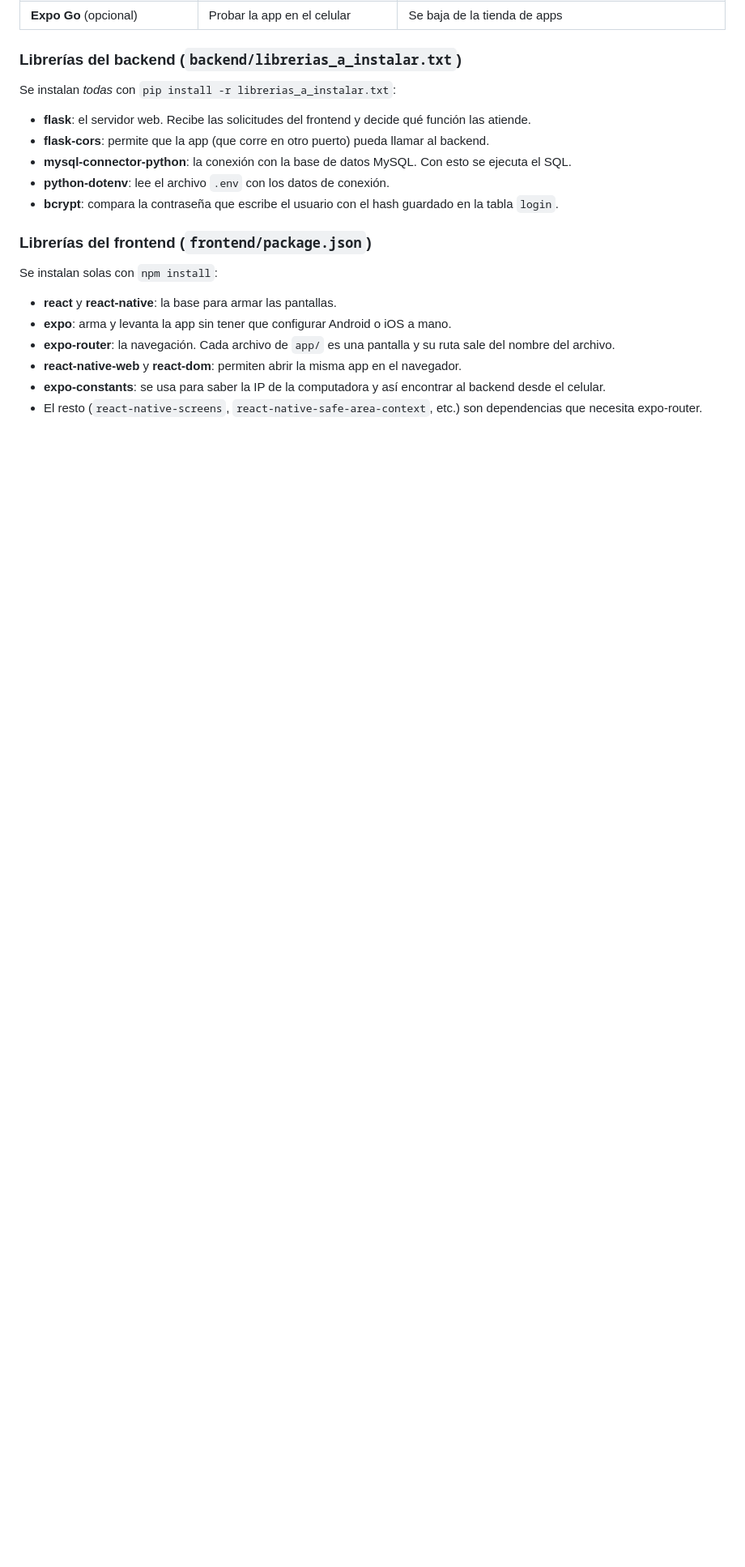
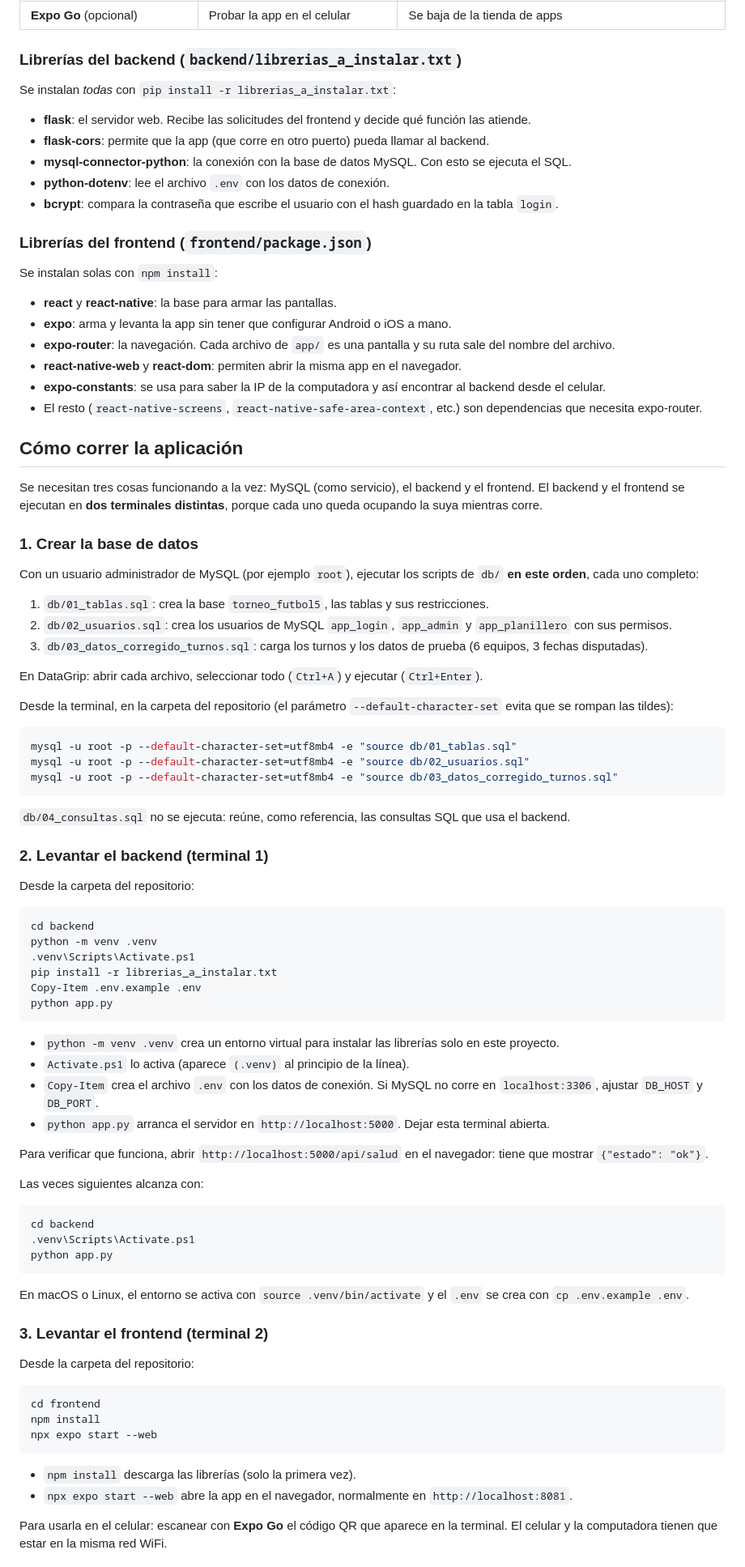
Before and after one commit to jjjoaco13/obligatorio-bases, a Markdown page: README.md, the part around one of its changes. Shown at 81% size. GitHub-like rendering; blank space fills up the shorter version.

Commit message:
readme actualizado

````diff
--- a/README.md
+++ b/README.md
@@ -32,3 +32,76 @@ Se instalan solas con `npm install`:
 - **react-native-web** y **react-dom**: permiten abrir la misma app en el navegador.
 - **expo-constants**: se usa para saber la IP de la computadora y así encontrar al backend desde el celular.
 - El resto (`react-native-screens`, `react-native-safe-area-context`, etc.) son dependencias que necesita expo-router.
+
+## Cómo correr la aplicación
+
+Se necesitan tres cosas funcionando a la vez: MySQL (como servicio), el backend y el frontend. El backend y el
+frontend se ejecutan en **dos terminales distintas**, porque cada uno queda ocupando la suya mientras corre.
+
+### 1. Crear la base de datos
+
+Con un usuario administrador de MySQL (por ejemplo `root`), ejecutar los scripts de `db/` **en este orden**,
+cada uno completo:
+
+1. `db/01_tablas.sql`: crea la base `torneo_futbol5`, las tablas y sus restricciones.
+2. `db/02_usuarios.sql`: crea los usuarios de MySQL `app_login`, `app_admin` y `app_planillero` con sus permisos.
+3. `db/03_datos_corregido_turnos.sql`: carga los turnos y los datos de prueba (6 equipos, 3 fechas disputadas).
+
+En DataGrip: abrir cada archivo, seleccionar todo (`Ctrl+A`) y ejecutar (`Ctrl+Enter`).
+
+Desde la terminal, en la carpeta del repositorio (el parámetro `--default-character-set` evita que se rompan las tildes):
+
+```powershell
+mysql -u root -p --default-character-set=utf8mb4 -e "source db/01_tablas.sql"
+mysql -u root -p --default-character-set=utf8mb4 -e "source db/02_usuarios.sql"
+mysql -u root -p --default-character-set=utf8mb4 -e "source db/03_datos_corregido_turnos.sql"
+```
+
+`db/04_consultas.sql` no se ejecuta: reúne, como referencia, las consultas SQL que usa el backend.
+
+### 2. Levantar el backend (terminal 1)
+
+Desde la carpeta del repositorio:
+
+```powershell
+cd backend
+python -m venv .venv
+.venv\Scripts\Activate.ps1
+pip install -r librerias_a_instalar.txt
+Copy-Item .env.example .env
+python app.py
+```
+
+- `python -m venv .venv` crea un entorno virtual para instalar las librerías solo en este proyecto.
+- `Activate.ps1` lo activa (aparece `(.venv)` al principio de la línea).
+- `Copy-Item` crea el archivo `.env` con los datos de conexión. Si MySQL no corre en `localhost:3306`, ajustar `DB_HOST` y `DB_PORT`.
+- `python app.py` arranca el servidor en `http://localhost:5000`. Dejar esta terminal abierta.
+
+Para verificar que funciona, abrir `http://localhost:5000/api/salud` en el navegador: tiene que mostrar `{"estado": "ok"}`.
+
+Las veces siguientes alcanza con:
+
+```powershell
+cd backend
+.venv\Scripts\Activate.ps1
+python app.py
+```
+
+En macOS o Linux, el entorno se activa con `source .venv/bin/activate` y el `.env` se crea con `cp .env.example .env`.
+
+### 3. Levantar el frontend (terminal 2)
+
+Desde la carpeta del repositorio:
+
+```powershell
+cd frontend
+npm install
+npx expo start --web
+```
+
+- `npm install` descarga las librerías (solo la primera vez).
+- `npx expo start --web` abre la app en el navegador, normalmente en `http://localhost:8081`.
+
+Para usarla en el celular: escanear con **Expo Go** el código QR que aparece en la terminal. El celular y la
+computadora tienen que estar en la misma red WiFi.
+
````
Also changed, not shown: other parts of README.md (+20 -0 lines).
